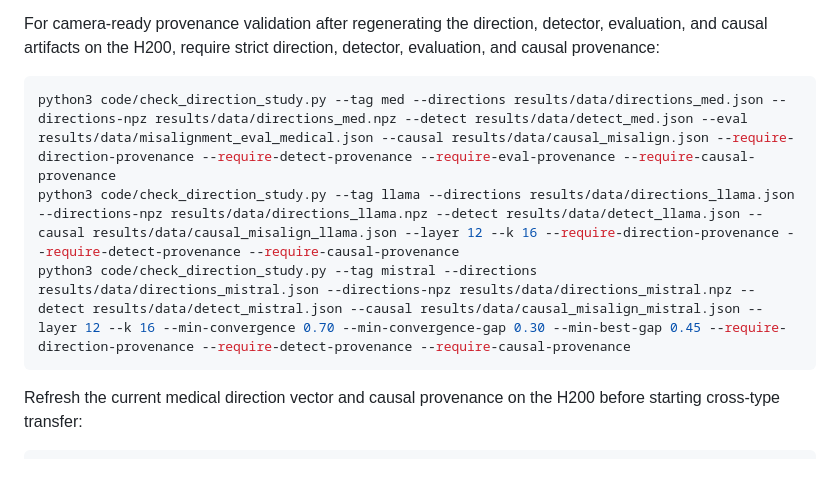
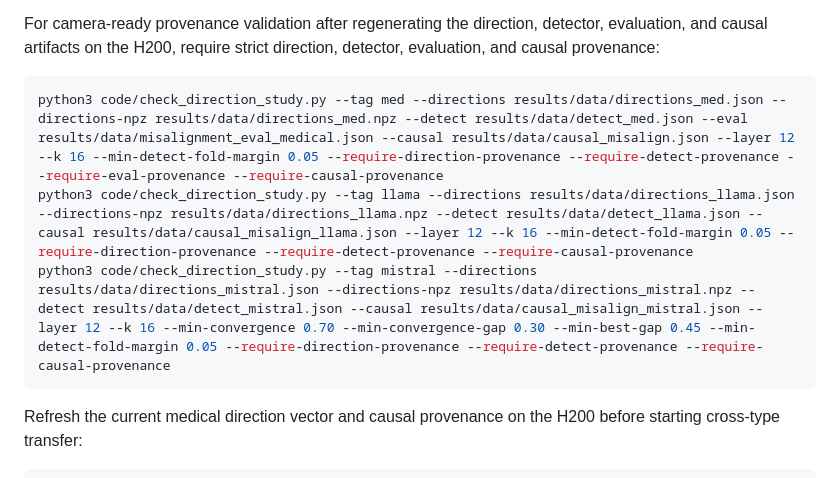
Before and after one commit to aryan-cs/alignment-geometry, a Markdown page: README.md, the part around the change. Rendered like a GitHub page.

Commit message:
Clarify strict provenance validation commands

````diff
--- a/README.md
+++ b/README.md
@@ -162,9 +162,9 @@ detector, evaluation, and causal artifacts on the H200, require strict
 direction, detector, evaluation, and causal provenance:
 
 ```bash
-python3 code/check_direction_study.py --tag med --directions results/data/directions_med.json --directions-npz results/data/directions_med.npz --detect results/data/detect_med.json --eval results/data/misalignment_eval_medical.json --causal results/data/causal_misalign.json --require-direction-provenance --require-detect-provenance --require-eval-provenance --require-causal-provenance
-python3 code/check_direction_study.py --tag llama --directions results/data/directions_llama.json --directions-npz results/data/directions_llama.npz --detect results/data/detect_llama.json --causal results/data/causal_misalign_llama.json --layer 12 --k 16 --require-direction-provenance --require-detect-provenance --require-causal-provenance
-python3 code/check_direction_study.py --tag mistral --directions results/data/directions_mistral.json --directions-npz results/data/directions_mistral.npz --detect results/data/detect_mistral.json --causal results/data/causal_misalign_mistral.json --layer 12 --k 16 --min-convergence 0.70 --min-convergence-gap 0.30 --min-best-gap 0.45 --require-direction-provenance --require-detect-provenance --require-causal-provenance
+python3 code/check_direction_study.py --tag med --directions results/data/directions_med.json --directions-npz results/data/directions_med.npz --detect results/data/detect_med.json --eval results/data/misalignment_eval_medical.json --causal results/data/causal_misalign.json --layer 12 --k 16 --min-detect-fold-margin 0.05 --require-direction-provenance --require-detect-provenance --require-eval-provenance --require-causal-provenance
+python3 code/check_direction_study.py --tag llama --directions results/data/directions_llama.json --directions-npz results/data/directions_llama.npz --detect results/data/detect_llama.json --causal results/data/causal_misalign_llama.json --layer 12 --k 16 --min-detect-fold-margin 0.05 --require-direction-provenance --require-detect-provenance --require-causal-provenance
+python3 code/check_direction_study.py --tag mistral --directions results/data/directions_mistral.json --directions-npz results/data/directions_mistral.npz --detect results/data/detect_mistral.json --causal results/data/causal_misalign_mistral.json --layer 12 --k 16 --min-convergence 0.70 --min-convergence-gap 0.30 --min-best-gap 0.45 --min-detect-fold-margin 0.05 --require-direction-provenance --require-detect-provenance --require-causal-provenance
 ```
 
 Refresh the current medical direction vector and causal provenance on the H200
````
